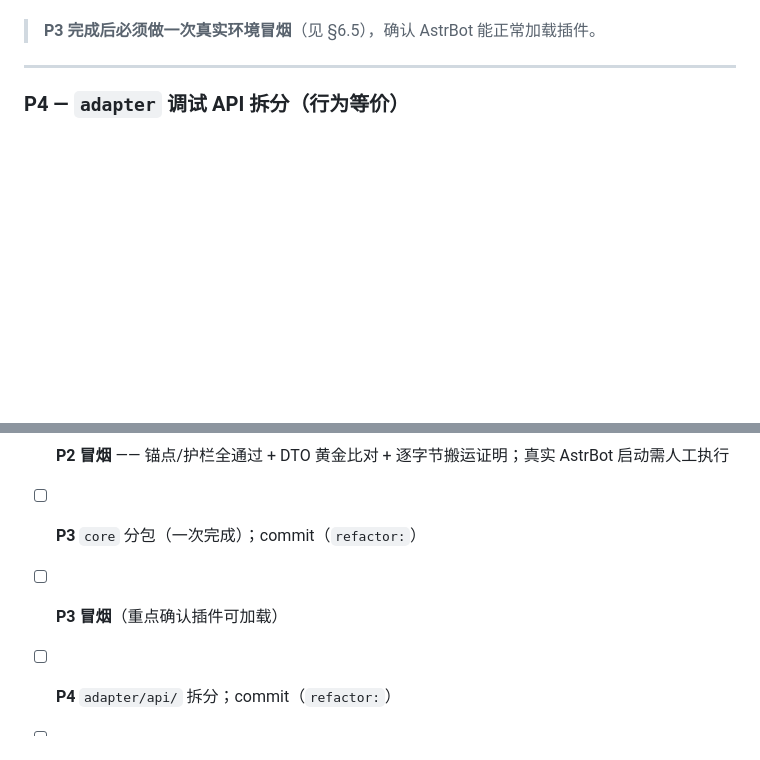
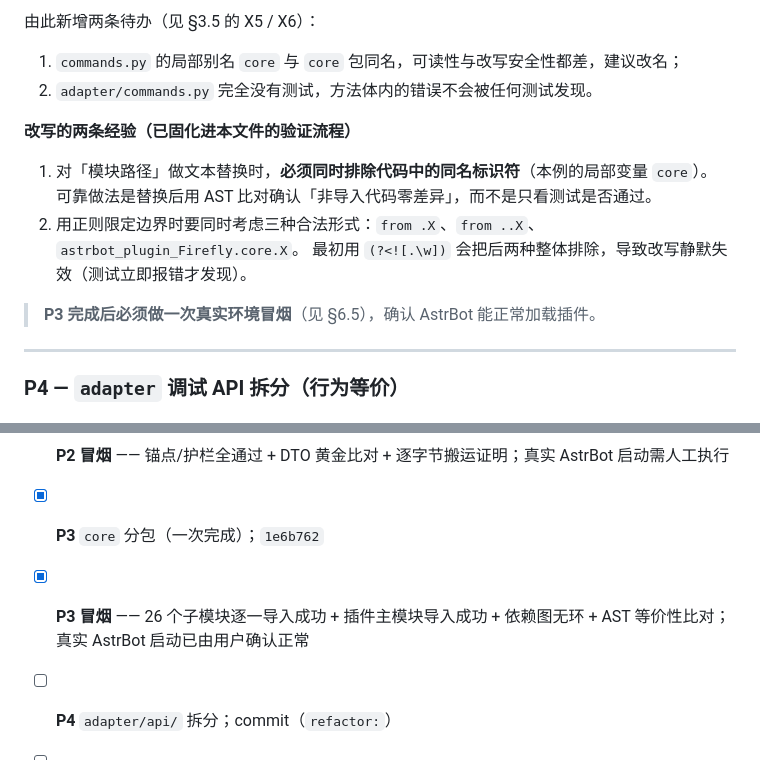
Before and after one commit to Edge-FF/astrbot_plugin_Firefly, a Markdown page: PLAN_arch_refactor.md, 2 parts joined by grey strips. Drawn GitHub-style; blank space fills up the shorter version.

```diff
--- a/PLAN_arch_refactor.md
+++ b/PLAN_arch_refactor.md
@@ -577,3 +640,14 @@ P1–P6 每新增一个断言，都应自问「把被测代码改坏，这条断
+由此新增两条待办（见 §3.5 的 X5 / X6）：
+1. `commands.py` 的局部别名 `core` 与 `core` 包同名，可读性与改写安全性都差，建议改名；
+2. `adapter/commands.py` 完全没有测试，方法体内的错误不会被任何测试发现。
+
+**改写的两条经验（已固化进本文件的验证流程）**
+1. 对「模块路径」做文本替换时，**必须同时排除代码中的同名标识符**（本例的局部变量 `core`）。
+   可靠做法是替换后用 AST 比对确认「非导入代码零差异」，而不是只看测试是否通过。
+2. 用正则限定边界时要同时考虑三种合法形式：`from .X`、`from ..X`、`astrbot_plugin_Firefly.core.X`。
+   最初用 `(?<![.\w])` 会把后两种整体排除，导致改写静默失效（测试立即报错才发现）。
+
+
 > **P3 完成后必须做一次真实环境冒烟**（见 §6.5），确认 AstrBot 能正常加载插件。
 
 ---
@@ -842,8 +916,8 @@ P1–P6 每新增一个断言，都应自问「把被测代码改坏，这条断
 - [x] **P2-3** 统一 `coerce_*` 并接入配置告警；`fd7999f`
 - [x] **P2-4** import 迁移（随各子项完成）+ 自检（无 diff）
 - [x] **P2 冒烟** —— 锚点/护栏全通过 + DTO 黄金比对 + 逐字节搬运证明；真实 AstrBot 启动需人工执行
-- [ ] **P3** `core` 分包（一次完成）；commit（`refactor:`）
-- [ ] **P3 冒烟**（重点确认插件可加载）
+- [x] **P3** `core` 分包（一次完成）；`1e6b762`
+- [x] **P3 冒烟** —— 26 个子模块逐一导入成功 + 插件主模块导入成功 + 依赖图无环 + AST 等价性比对；真实 AstrBot 启动已由用户确认正常
 - [ ] **P4** `adapter/api/` 拆分；commit（`refactor:`）
 - [ ] **P4 冒烟**（重点确认面板路由）
 - [ ] **P5** 装配收敛；commit（`refactor:`）
```
Also changed, not shown: other parts of PLAN_arch_refactor.md (+73 -10 lines).
